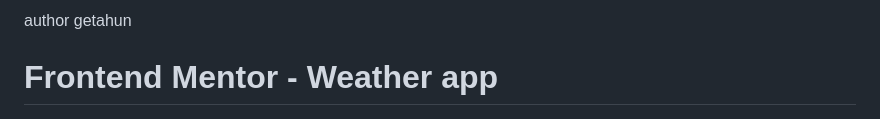
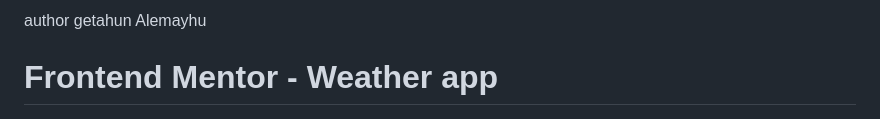
Before and after one commit to getishe/weather-app-main, a Markdown page: README.md, the part around the change. Drawn GitHub-style.

Commit message:
Update author name in README.md

```diff
--- a/README.md
+++ b/README.md
@@ -1,4 +1,4 @@
-author getahun
+author getahun Alemayhu
 # Frontend Mentor - Weather app
 
 ![Design preview for the Weather app coding challenge](./preview.jpg)
```
